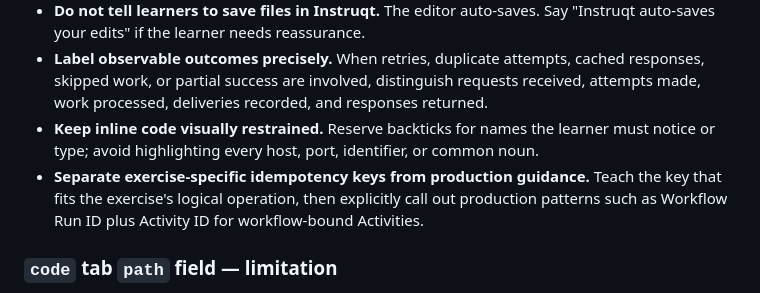
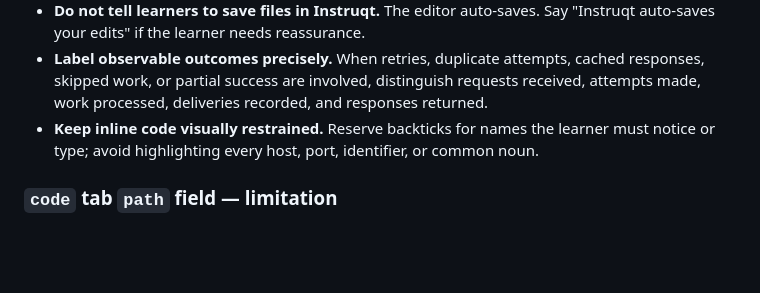
Before and after one commit to temporalio/edu-standalone-activities, a Markdown page: claude-lessons/instruqt-tracks.md, the part around the change. Drawn GitHub-style; blank space fills up the shorter version.

Commit message:
Apply suggestion from @nadvolod

```diff
--- a/claude-lessons/instruqt-tracks.md
+++ b/claude-lessons/instruqt-tracks.md
@@ -85,7 +85,6 @@ Script names' suffix MUST match the container name in `config.yml`. Container `w
 - **Do not tell learners to save files in Instruqt.** The editor auto-saves. Say "Instruqt auto-saves your edits" if the learner needs reassurance.
 - **Label observable outcomes precisely.** When retries, duplicate attempts, cached responses, skipped work, or partial success are involved, distinguish requests received, attempts made, work processed, deliveries recorded, and responses returned.
 - **Keep inline code visually restrained.** Reserve backticks for names the learner must notice or type; avoid highlighting every host, port, identifier, or common noun.
-- **Separate exercise-specific idempotency keys from production guidance.** Teach the key that fits the exercise's logical operation, then explicitly call out production patterns such as Workflow Run ID plus Activity ID for workflow-bound Activities.
 
 ### `code` tab `path` field — limitation
 
```
